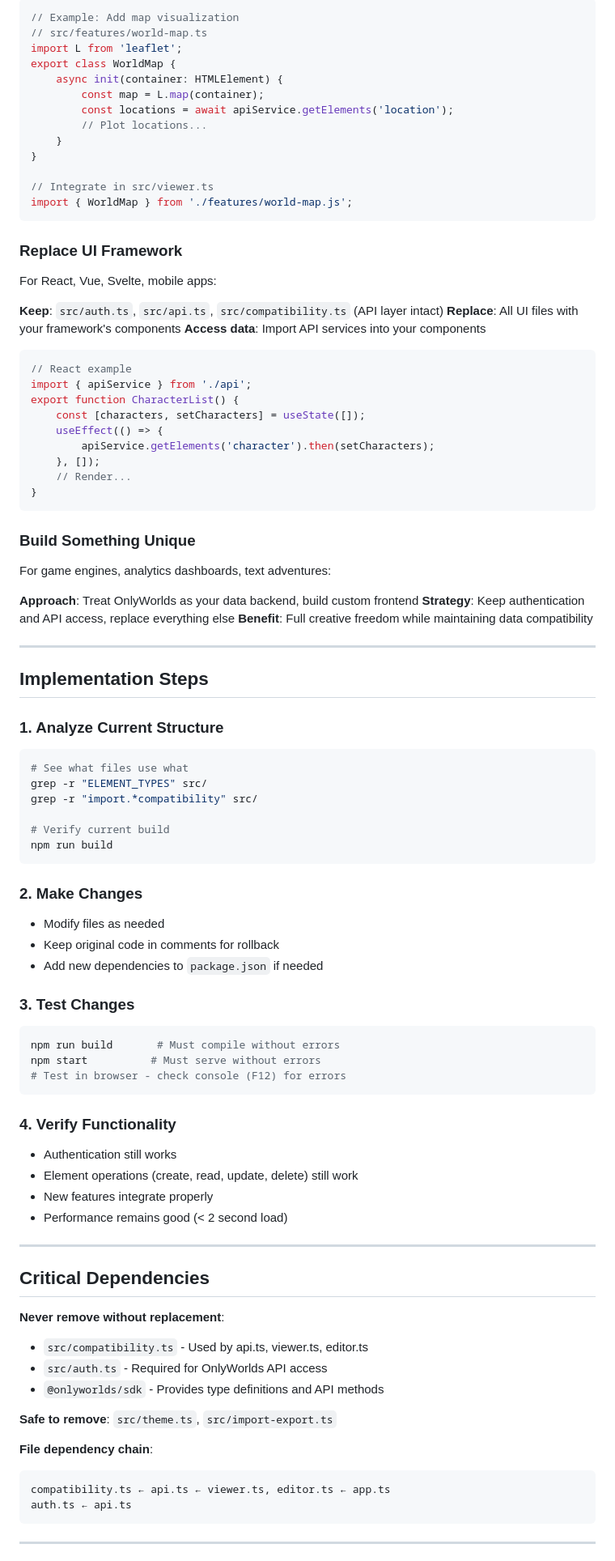
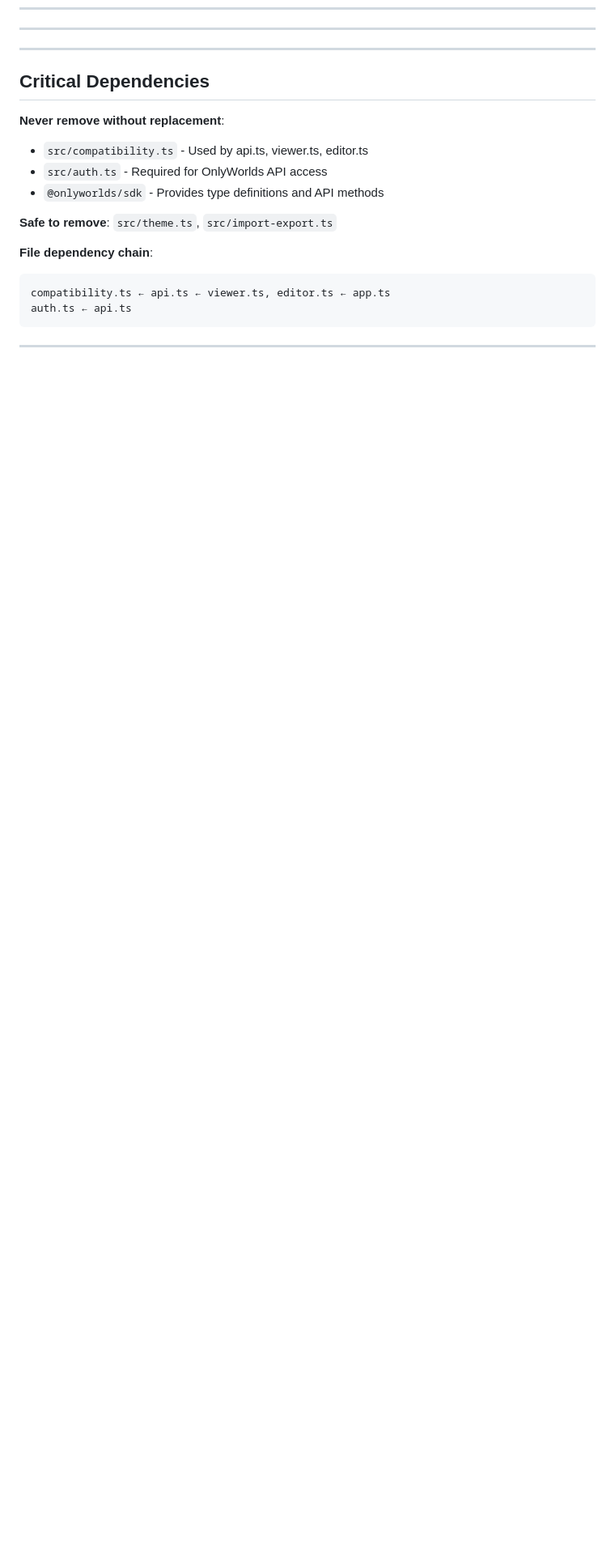
Before and after one commit to OnlyWorlds/tool-template, a Markdown page: CUSTOMIZATION-GUIDE.md, the part around one of its changes. Shown at 81% size. Drawn GitHub-style; blank space fills up the shorter version.

````diff
--- a/CUSTOMIZATION-GUIDE.md
+++ b/CUSTOMIZATION-GUIDE.md
@@ -100,76 +41,6 @@ For maps, graphs, AI features, real-time collaboration:
-```typescript
-// Example: Add map visualization
-// src/features/world-map.ts
-import L from 'leaflet';
-export class WorldMap {
-    async init(container: HTMLElement) {
-        const map = L.map(container);
-        const locations = await apiService.getElements('location');
-        // Plot locations...
-    }
-}
-
-// Integrate in src/viewer.ts
-import { WorldMap } from './features/world-map.js';
-```
-
-### **Replace UI Framework**
-For React, Vue, Svelte, mobile apps:
-
-**Keep**: `src/auth.ts`, `src/api.ts`, `src/compatibility.ts` (API layer intact)
-**Replace**: All UI files with your framework's components
-**Access data**: Import API services into your components
-
-```typescript
-// React example
-import { apiService } from './api';
-export function CharacterList() {
-    const [characters, setCharacters] = useState([]);
-    useEffect(() => {
-        apiService.getElements('character').then(setCharacters);
-    }, []);
-    // Render...
-}
-```
-
-### **Build Something Unique**
-For game engines, analytics dashboards, text adventures:
-
-**Approach**: Treat OnlyWorlds as your data backend, build custom frontend
-**Strategy**: Keep authentication and API access, replace everything else
-**Benefit**: Full creative freedom while maintaining data compatibility
 
 ---
 
-## Implementation Steps
-
-### 1. Analyze Current Structure
-```bash
-# See what files use what
-grep -r "ELEMENT_TYPES" src/
-grep -r "import.*compatibility" src/
-
-# Verify current build
-npm run build
-```
-
-### 2. Make Changes
-- Modify files as needed
-- Keep original code in comments for rollback
-- Add new dependencies to `package.json` if needed
-
-### 3. Test Changes
-```bash
-npm run build       # Must compile without errors
-npm start          # Must serve without errors
-# Test in browser - check console (F12) for errors
-```
-
-### 4. Verify Functionality
-- Authentication still works
-- Element operations (create, read, update, delete) still work
-- New features integrate properly
-- Performance remains good (< 2 second load)
 
 ---
 
````
Also changed, not shown: other parts of CUSTOMIZATION-GUIDE.md (+67 -196 lines).
